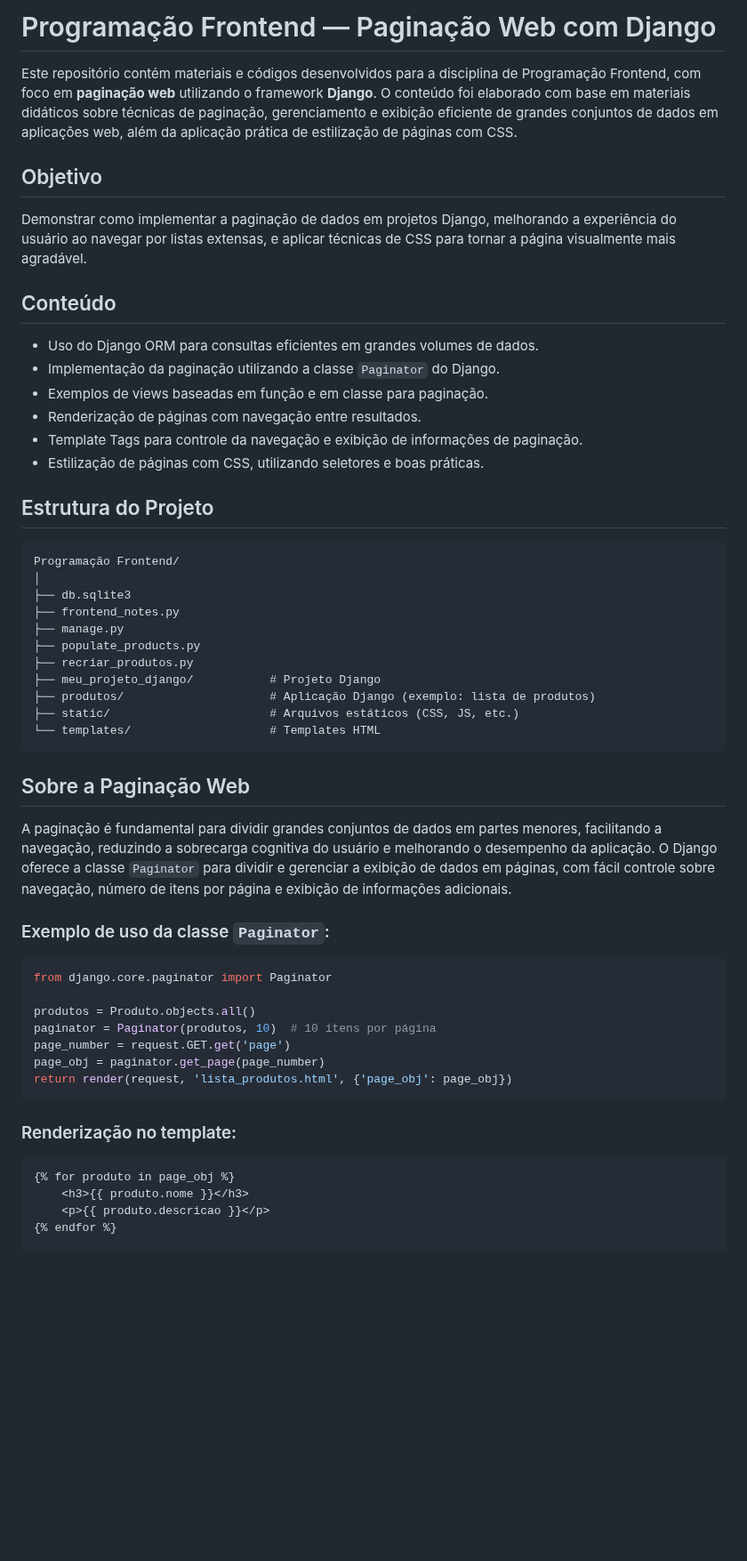
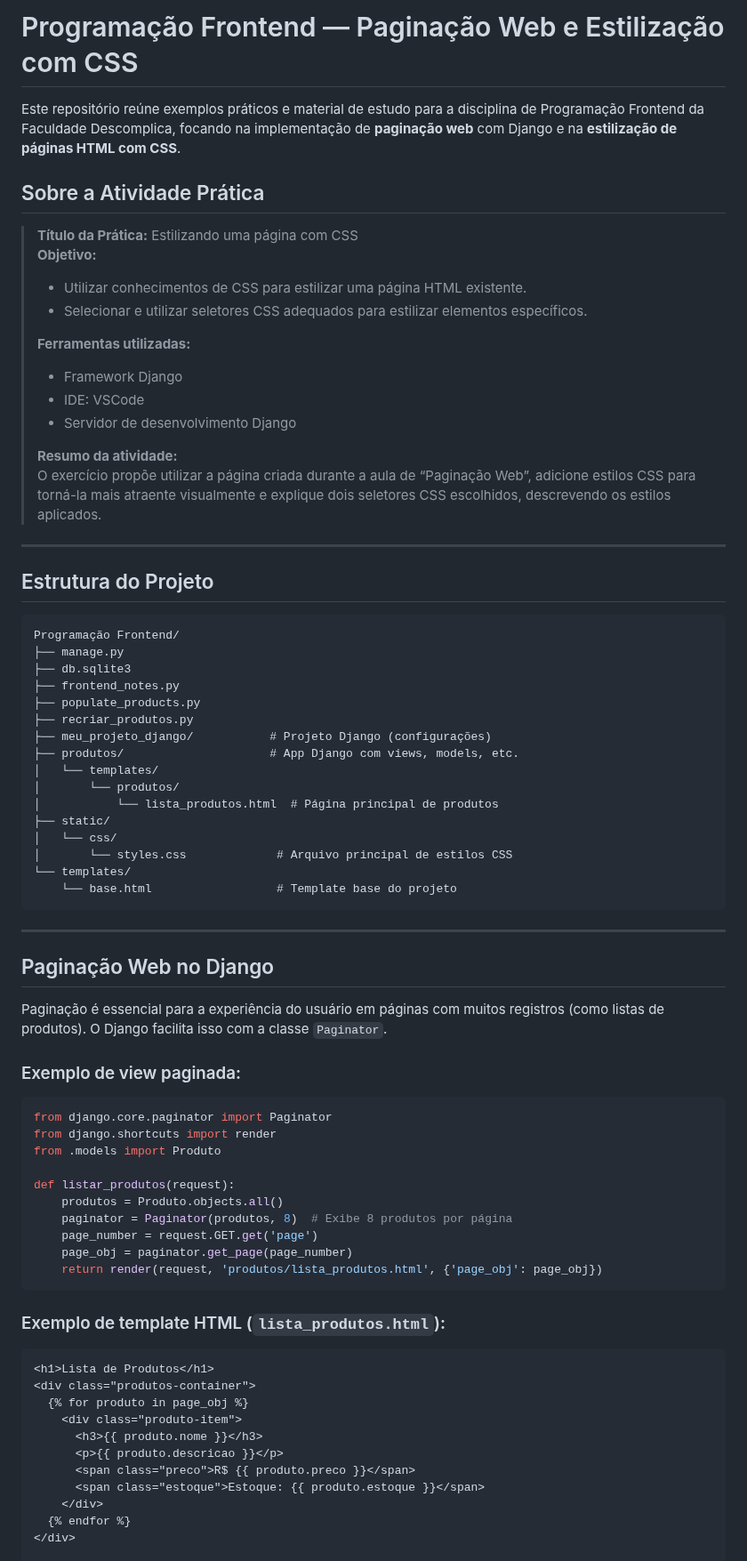
Before and after one commit to Delean-Mafra/faculdade, a Markdown page: Programação Frontend/README.md, the part around one of its changes. Shown at 89% size. GitHub-like rendering; blank space fills up the shorter version.

````diff
--- a/Programação Frontend/README.md
+++ b/Programação Frontend/README.md
@@ -1,58 +1,79 @@
-# Programação Frontend — Paginação Web com Django
+# Programação Frontend — Paginação Web e Estilização com CSS
 
-Este repositório contém materiais e códigos desenvolvidos para a disciplina de Programação Frontend, com foco em **paginação web** utilizando o framework **Django**. O conteúdo foi elaborado com base em materiais didáticos sobre técnicas de paginação, gerenciamento e exibição eficiente de grandes conjuntos de dados em aplicações web, além da aplicação prática de estilização de páginas com CSS.
+Este repositório reúne exemplos práticos e material de estudo para a disciplina de Programação Frontend da Faculdade Descomplica, focando na implementação de **paginação web** com Django e na **estilização de páginas HTML com CSS**.
 
-## Objetivo
+## Sobre a Atividade Prática
 
-Demonstrar como implementar a paginação de dados em projetos Django, melhorando a experiência do usuário ao navegar por listas extensas, e aplicar técnicas de CSS para tornar a página visualmente mais agradável.
+> **Título da Prática:** Estilizando uma página com CSS
+> **Objetivo:**
+> - Utilizar conhecimentos de CSS para estilizar uma página HTML existente.
+> - Selecionar e utilizar seletores CSS adequados para estilizar elementos específicos.
+>
+> **Ferramentas utilizadas:**
+> - Framework Django
+> - IDE: VSCode
+> - Servidor de desenvolvimento Django
+>
+> **Resumo da atividade:**
+> O exercício propõe utilizar a página criada durante a aula de “Paginação Web”, adicione estilos CSS para torná-la mais atraente visualmente e explique dois seletores CSS escolhidos, descrevendo os estilos aplicados.
 
-## Conteúdo
-
-- Uso do Django ORM para consultas eficientes em grandes volumes de dados.
-- Implementação da paginação utilizando a classe `Paginator` do Django.
-- Exemplos de views baseadas em função e em classe para paginação.
-- Renderização de páginas com navegação entre resultados.
-- Template Tags para controle da navegação e exibição de informações de paginação.
-- Estilização de páginas com CSS, utilizando seletores e boas práticas.
+---
 
 ## Estrutura do Projeto
 
 ```
 Programação Frontend/
-│
+├── manage.py
 ├── db.sqlite3
 ├── frontend_notes.py
-├── manage.py
 ├── populate_products.py
 ├── recriar_produtos.py
-├── meu_projeto_django/           # Projeto Django
-├── produtos/                     # Aplicação Django (exemplo: lista de produtos)
-├── static/                       # Arquivos estáticos (CSS, JS, etc.)
-└── templates/                    # Templates HTML
+├── meu_projeto_django/           # Projeto Django (configurações)
+├── produtos/                     # App Django com views, models, etc.
+│   └── templates/
+│       └── produtos/
+│           └── lista_produtos.html  # Página principal de produtos
+├── static/
+│   └── css/
+│       └── styles.css             # Arquivo principal de estilos CSS
+└── templates/
+    └── base.html                  # Template base do projeto
 ```
 
-## Sobre a Paginação Web
+---
 
-A paginação é fundamental para dividir grandes conjuntos de dados em partes menores, facilitando a navegação, reduzindo a sobrecarga cognitiva do usuário e melhorando o desempenho da aplicação. O Django oferece a classe `Paginator` para dividir e gerenciar a exibição de dados em páginas, com fácil controle sobre navegação, número de itens por página e exibição de informações adicionais.
+## Paginação Web no Django
 
-### Exemplo de uso da classe `Paginator`:
+Paginação é essencial para a experiência do usuário em páginas com muitos registros (como listas de produtos). O Django facilita isso com a classe `Paginator`.
+
+### Exemplo de view paginada:
 
 ```python
 from django.core.paginator import Paginator
+from django.shortcuts import render
+from .models import Produto
 
-produtos = Produto.objects.all()
-paginator = Paginator(produtos, 10)  # 10 itens por página
-page_number = request.GET.get('page')
-page_obj = paginator.get_page(page_number)
-return render(request, 'lista_produtos.html', {'page_obj': page_obj})
+def listar_produtos(request):
+    produtos = Produto.objects.all()
+    paginator = Paginator(produtos, 8)  # Exibe 8 produtos por página
+    page_number = request.GET.get('page')
+    page_obj = paginator.get_page(page_number)
+    return render(request, 'produtos/lista_produtos.html', {'page_obj': page_obj})
 ```
 
-### Renderização no template:
+### Exemplo de template HTML (`lista_produtos.html`):
 
 ```django
-{% for produto in page_obj %}
-    <h3>{{ produto.nome }}</h3>
-    <p>{{ produto.descricao }}</p>
-{% endfor %}
+<h1>Lista de Produtos</h1>
+<div class="produtos-container">
+  {% for produto in page_obj %}
+    <div class="produto-item">
+      <h3>{{ produto.nome }}</h3>
+      <p>{{ produto.descricao }}</p>
+      <span class="preco">R$ {{ produto.preco }}</span>
+      <span class="estoque">Estoque: {{ produto.estoque }}</span>
+    </div>
+  {% endfor %}
+</div>
 
 <div class="pagination">
````
Also changed, not shown: other parts of Programação Frontend/README.md (+84 -42 lines).
